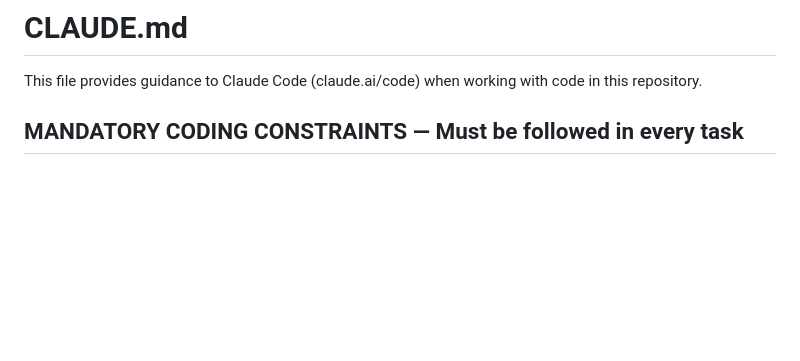
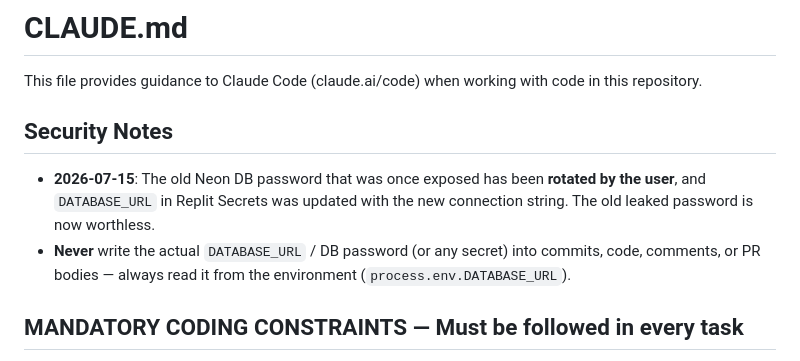
Before and after one commit to menoskar42-boop/Service-Flow, a Markdown page: CLAUDE.md, the part around the change. Drawn GitHub-style; blank space fills up the shorter version.

Commit message:
CLAUDE.md: توثيق تغيير باسورد Neon + قاعدة عدم كتابة الأسرار في الكود

```diff
--- a/CLAUDE.md
+++ b/CLAUDE.md
@@ -1,6 +1,10 @@
 # CLAUDE.md
 
 This file provides guidance to Claude Code (claude.ai/code) when working with code in this repository.
+
+## Security Notes
+- **2026-07-15**: The old Neon DB password that was once exposed has been **rotated by the user**, and `DATABASE_URL` in Replit Secrets was updated with the new connection string. The old leaked password is now worthless.
+- **Never** write the actual `DATABASE_URL` / DB password (or any secret) into commits, code, comments, or PR bodies — always read it from the environment (`process.env.DATABASE_URL`).
 
 ## MANDATORY CODING CONSTRAINTS — Must be followed in every task
 
```
